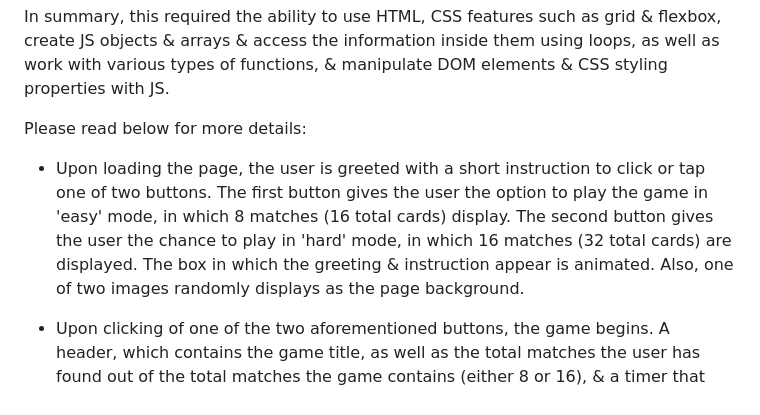
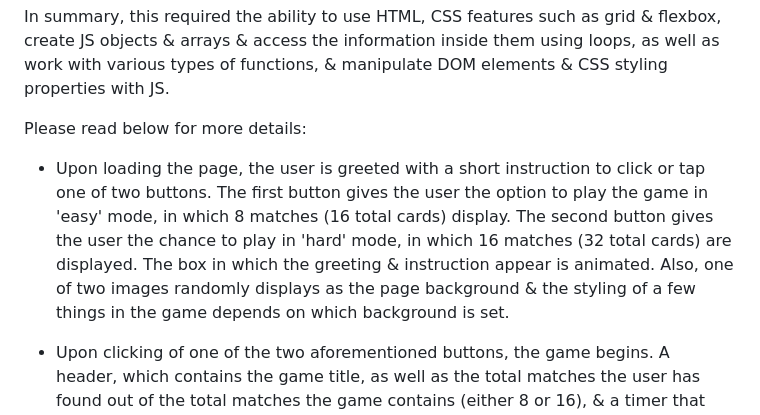
Before and after one commit to EGROENE/bb-quote-match, a Markdown page: README.md, the part around the change. Rendered like a GitHub page.

```diff
--- a/README.md
+++ b/README.md
@@ -5,7 +5,7 @@ In summary, this required the ability to use HTML, CSS features such as grid & f
 
 Please read below for more details:
 
-* Upon loading the page, the user is greeted with a short instruction to click or tap one of two buttons. The first button gives the user the option to play the game in 'easy' mode, in which 8 matches (16 total cards) display. The second button gives the user the chance to play in 'hard' mode, in which 16 matches (32 total cards) are displayed. The box in which the greeting & instruction appear is animated. Also, one of two images randomly displays as the page background.
+* Upon loading the page, the user is greeted with a short instruction to click or tap one of two buttons. The first button gives the user the option to play the game in 'easy' mode, in which 8 matches (16 total cards) display. The second button gives the user the chance to play in 'hard' mode, in which 16 matches (32 total cards) are displayed. The box in which the greeting & instruction appear is animated. Also, one of two images randomly displays as the page background & the styling of a few things in the game depends on which background is set.
 
 * Upon clicking of one of the two aforementioned buttons, the game begins. A header, which contains the game title, as well as the total matches the user has found out of the total matches the game contains (either 8 or 16), & a timer that tracks how much time has passed since the user began the game.
   * The match tally is displayed programmatically through JS. A variable, initialized at 0, tracks the number of matches the user has gotten (one is incremented each time a match occurs & the updated total displays in the in-game header), & displays in the text content of the appropriate part of the in-game header as a fraction of the total number of cards displayed (again, depending on what mode the user selected at the beginning) divided by two.
```
